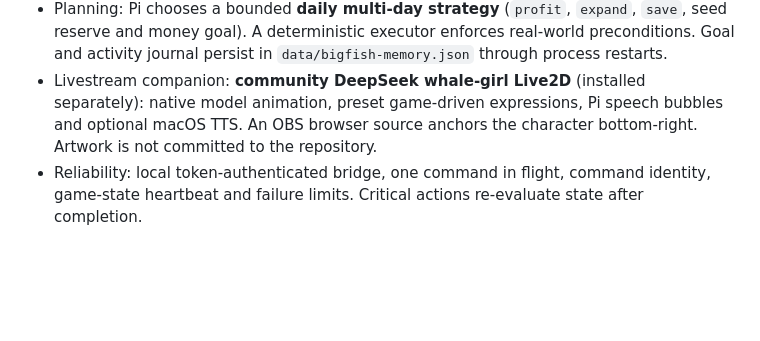
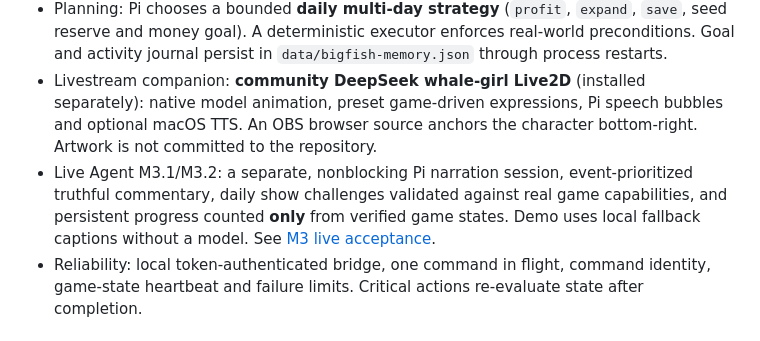
Before and after one commit to Asigers/bigfish, a Markdown page: README.md, the part around the change. GitHub-like rendering; blank space fills up the shorter version.

Commit message:
docs(m3): expose livestream narrative director and its explicit no-live-chat limitations

```diff
--- a/README.md
+++ b/README.md
@@ -11,6 +11,7 @@
 - Tool management: select the real hoe/watering can; call their DoFunction for tile effects; detect and refill from water tiles. Character/tool animations may need additional Mac-game refinement.
 - Planning: Pi chooses a bounded **daily multi-day strategy** (`profit`, `expand`, `save`, seed reserve and money goal). A deterministic executor enforces real-world preconditions. Goal and activity journal persist in `data/bigfish-memory.json` through process restarts.
 - Livestream companion: **community DeepSeek whale-girl Live2D** (installed separately): native model animation, preset game-driven expressions, Pi speech bubbles and optional macOS TTS. An OBS browser source anchors the character bottom-right. Artwork is not committed to the repository.
+- Live Agent M3.1/M3.2: a separate, nonblocking Pi narration session, event-prioritized truthful commentary, daily show challenges validated against real game capabilities, and persistent progress counted **only** from verified game states. Demo uses local fallback captions without a model. See [M3 live acceptance](docs/m3-live-narration-show-acceptance.md).
 - Reliability: local token-authenticated bridge, one command in flight, command identity, game-state heartbeat and failure limits. Critical actions re-evaluate state after completion.
 
 ## Quick start (mock game, no key or Stardew)
```
